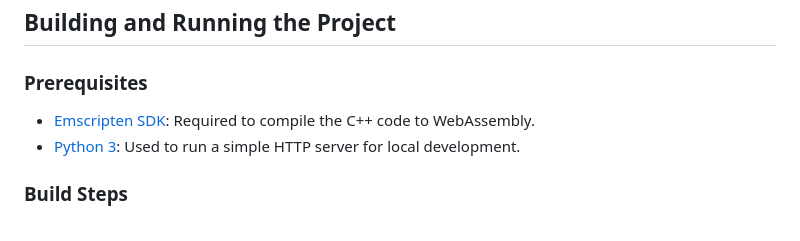
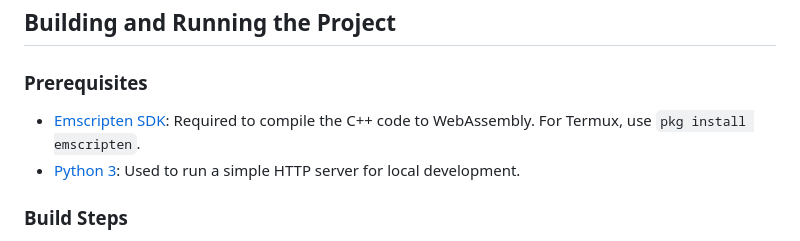
Before and after one commit to iliagrigorevdev/solar-sim, a Markdown page: README.md, the part around the change. Drawn GitHub-style.

Commit message:
docs: Add Emscripten installation command for Termux
Add a note to the README with the `pkg install emscripten` command for users on the Termux environment.

```diff
--- a/README.md
+++ b/README.md
@@ -34,7 +34,7 @@ The C++ code is compiled to WebAssembly using Emscripten, which allows it to run
 
 ### Prerequisites
 
-- [Emscripten SDK](https://emscripten.org/docs/getting_started/downloads.html): Required to compile the C++ code to WebAssembly.
+- [Emscripten SDK](https://emscripten.org/docs/getting_started/downloads.html): Required to compile the C++ code to WebAssembly. For Termux, use `pkg install emscripten`.
 - [Python 3](https://www.python.org/downloads/): Used to run a simple HTTP server for local development.
 
 ### Build Steps
```
